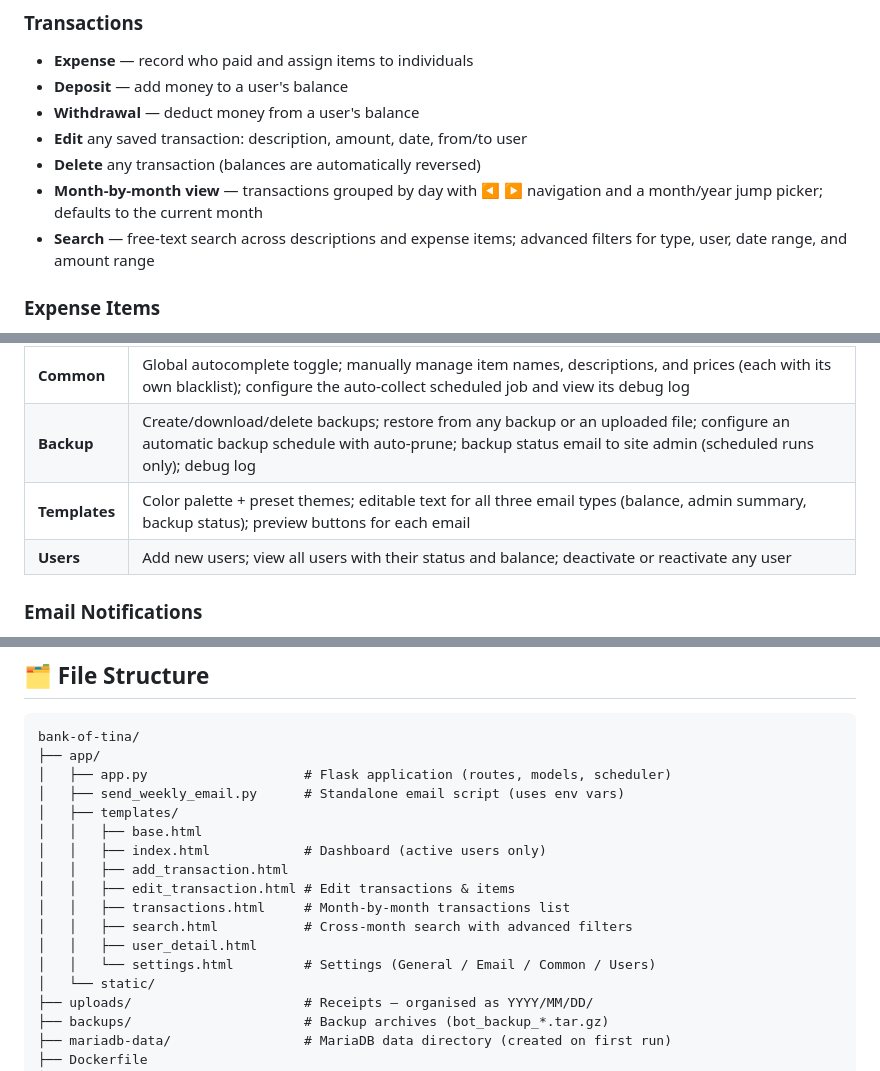
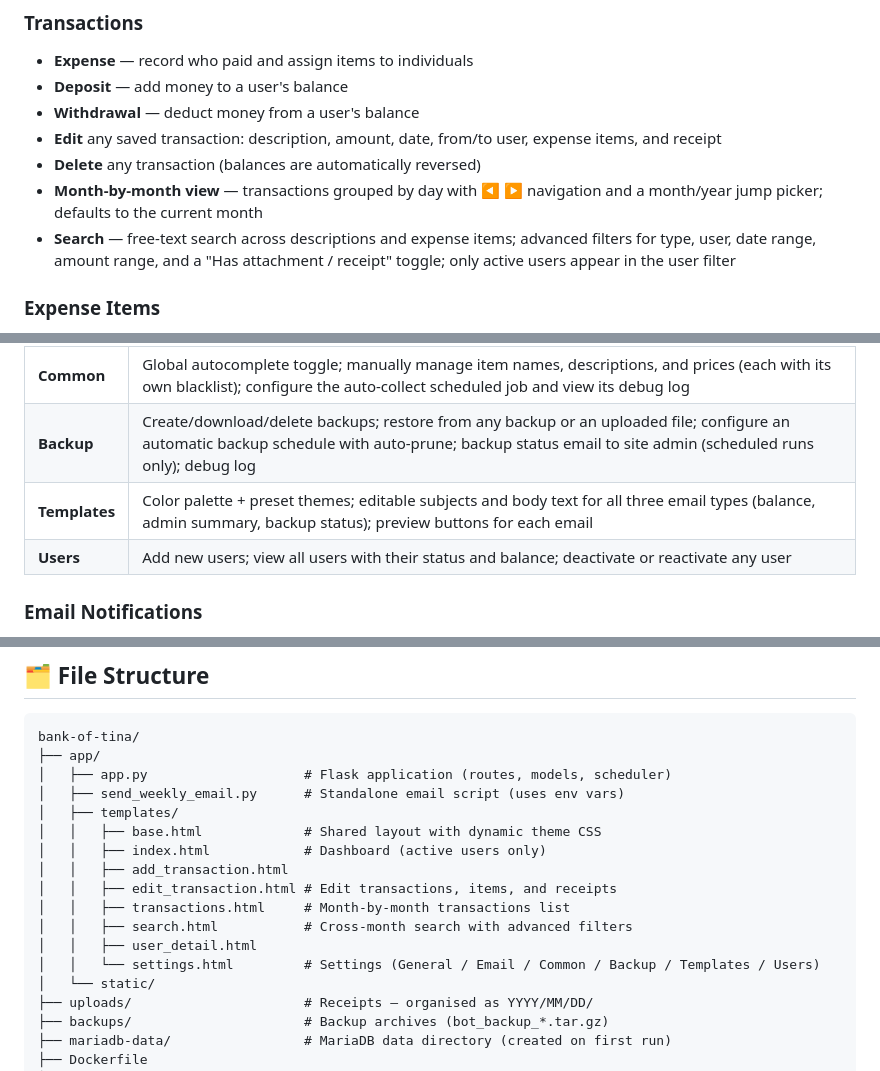
Before and after one commit to phoen-ix/bank-of-tina, a Markdown page: README.md, 3 parts joined by grey strips. Rendered like a GitHub page.

```diff
--- a/README.md
+++ b/README.md
@@ -16,10 +16,10 @@ A lightweight, self-hosted web application for managing shared expenses and bala
 - **Expense** — record who paid and assign items to individuals
 - **Deposit** — add money to a user's balance
 - **Withdrawal** — deduct money from a user's balance
-- **Edit** any saved transaction: description, amount, date, from/to user
+- **Edit** any saved transaction: description, amount, date, from/to user, expense items, and receipt
 - **Delete** any transaction (balances are automatically reversed)
 - **Month-by-month view** — transactions grouped by day with ◀ ▶ navigation and a month/year jump picker; defaults to the current month
-- **Search** — free-text search across descriptions and expense items; advanced filters for type, user, date range, and amount range
+- **Search** — free-text search across descriptions and expense items; advanced filters for type, user, date range, amount range, and a "Has attachment / receipt" toggle; only active users appear in the user filter
 
 ### Expense Items
 - Add line items per expense (name + price)
@@ -74,7 +86,7 @@ The Settings page is split into six tabs:
 | **Email** | SMTP credentials; enable/disable email sending; debug mode (logs runs to DB, surfaces SMTP errors in the UI); admin summary email toggle; send balance emails on demand; set a recurring auto-schedule |
 | **Common** | Global autocomplete toggle; manually manage item names, descriptions, and prices (each with its own blacklist); configure the auto-collect scheduled job and view its debug log |
 | **Backup** | Create/download/delete backups; restore from any backup or an uploaded file; configure an automatic backup schedule with auto-prune; backup status email to site admin (scheduled runs only); debug log |
-| **Templates** | Color palette + preset themes; editable text for all three email types (balance, admin summary, backup status); preview buttons for each email |
+| **Templates** | Color palette + preset themes; editable subjects and body text for all three email types (balance, admin summary, backup status); preview buttons for each email |
 | **Users** | Add new users; view all users with their status and balance; deactivate or reactivate any user |
 
 ### Email Notifications
@@ -184,14 +204,14 @@ bank-of-tina/
 │   ├── app.py                    # Flask application (routes, models, scheduler)
 │   ├── send_weekly_email.py      # Standalone email script (uses env vars)
 │   ├── templates/
-│   │   ├── base.html
+│   │   ├── base.html             # Shared layout with dynamic theme CSS
 │   │   ├── index.html            # Dashboard (active users only)
 │   │   ├── add_transaction.html
-│   │   ├── edit_transaction.html # Edit transactions & items
+│   │   ├── edit_transaction.html # Edit transactions, items, and receipts
 │   │   ├── transactions.html     # Month-by-month transactions list
 │   │   ├── search.html           # Cross-month search with advanced filters
 │   │   ├── user_detail.html
-│   │   └── settings.html         # Settings (General / Email / Common / Users)
+│   │   └── settings.html         # Settings (General / Email / Common / Backup / Templates / Users)
 │   └── static/
 ├── uploads/                      # Receipts — organised as YYYY/MM/DD/
 ├── backups/                      # Backup archives (bot_backup_*.tar.gz)
```
Also changed, not shown: other parts of README.md (+26 -6 lines).
